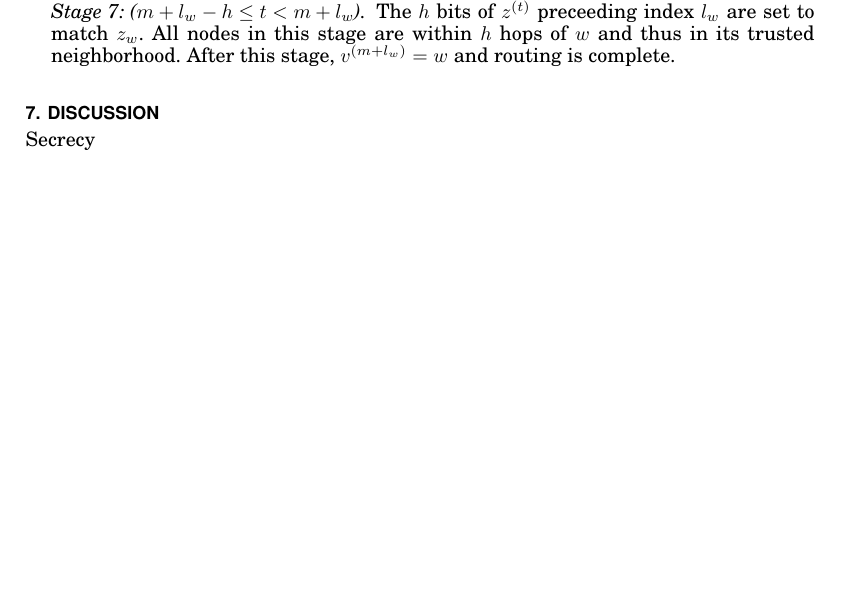
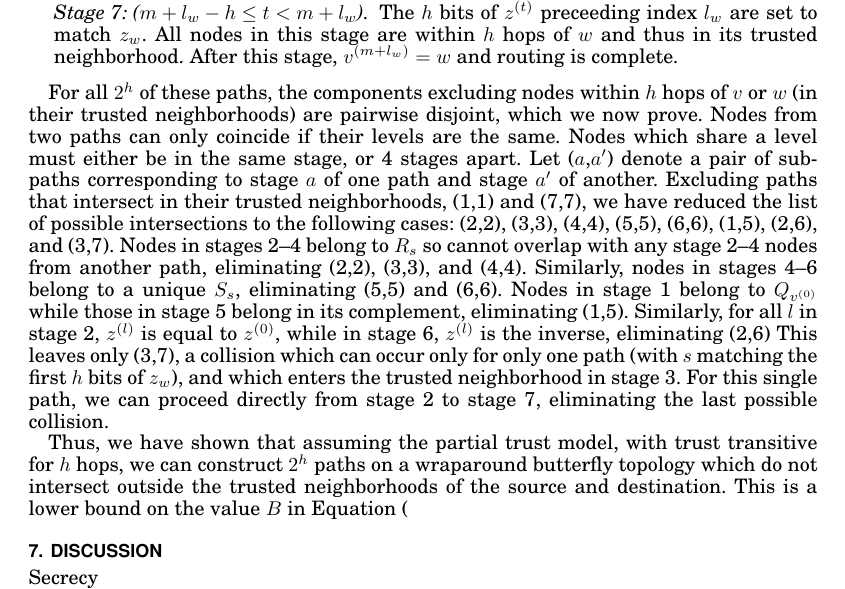
Before and after one commit to elplatt/Paper-Dissertation, a LaTeX paper (ec-2016/source/paper.tex): part of page 11 of 14 before the commit and part of page 12 of 14 after it, cut so that both start at the same text, the shorter picture padded with empty space. Compiled offline with pdfLaTeX.

Commit message:
Update proof.

```diff
--- a/ec-2016/source/paper.tex
+++ b/ec-2016/source/paper.tex
@@ -960,4 +968,36 @@ After this stage, $v^{(m + l_w)} = w$ and routing is complete.
-\end{figure}
+For all $2^h$ of these paths, the components excluding nodes within $h$ hops
+of $v$ or $w$ (in their trusted neighborhoods) are pairwise disjoint,
+which we now prove.
+Nodes from two paths can only coincide if their levels are the same.
+Nodes which share a level must either be in the same stage, or 4 stages
+apart.
+Let ($a$,$a^\prime$) denote a pair of sub-paths corresponding to stage $a$ of
+one path and stage $a^\prime$ of another.
+Excluding paths that intersect in their trusted neighborhoods, (1,1) and (7,7),
+we have reduced the list of possible intersections to the following cases:
+(2,2), (3,3), (4,4), (5,5), (6,6), (1,5), (2,6), and (3,7).
+Nodes in stages 2--4 belong to $R_s$ so cannot overlap with any stage 2--4
+nodes from another path, eliminating (2,2), (3,3), and (4,4).
+Similarly, nodes in stages 4--6 belong to a unique $S_s$,
+eliminating (5,5) and (6,6).
+Nodes in stage 1 belong to $Q_{v^{(0)}}$ while those in stage 5 belong in
+its complement, eliminating (1,5).
+Similarly, for all $l$ in stage 2, $z^{(l)}$ is equal to $z^{(0)}$,
+while in stage 6, $z^{(l)}$ is the inverse, eliminating (2,6)
+This leaves only (3,7), a collision which can occur only for only one path
+(with $s$ matching the first $h$ bits of $z_w$), and which enters the trusted
+neighborhood in stage 3.
+For this single path, we can proceed directly from stage 2 to stage 7,
+eliminating the last possible collision.
+
+Thus, we have shown that assuming the partial trust model, with trust transitive
+for $h$ hops, we can construct $2^h$ paths on a wraparound butterfly topology
+which do not intersect outside the trusted neighborhoods of the source and
+destination.
+This is a lower bound on the value $B$ in Equation (\ref{eq:pf),
+showing that the decentralized, redundant, structured networks such as the
+butterfly can have a very low probability of failure when faced with
+adverarial faults, even from a very powerful attacker.
 
 \section{Discussion}
 
```
Also changed, not shown: ec-2016/source/paper.tex (22 more changed lines).
